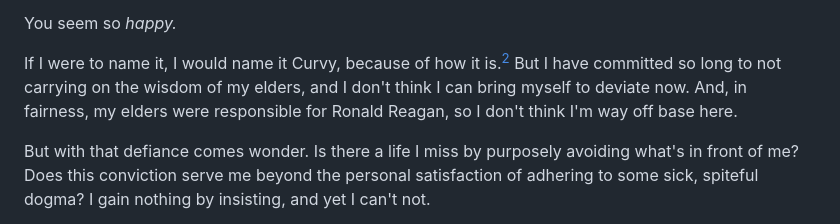
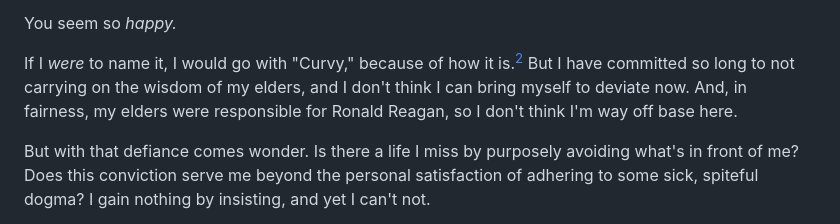
Before and after one commit to gkeenans/gkeenan.co, a Markdown page: src/avgb/2025-05-08-today-i-am-writing-about-a-fork-and-no-its-not-a-metaphor-for-anything-please-stop-asking.md, the part around the change. Drawn GitHub-style.

Commit message:
Update Forks

```diff
--- a/src/avgb/2025-05-08-today-i-am-writing-about-a-fork-and-no-its-not-a-metaphor-for-anything-please-stop-asking.md
+++ b/src/avgb/2025-05-08-today-i-am-writing-about-a-fork-and-no-its-not-a-metaphor-for-anything-please-stop-asking.md
@@ -16,7 +16,7 @@ Example: when I was doing the dishes the other day, I was once again drawn to ou
 
 You seem so *happy.*
 
-If I were to name it, I would name it Curvy, because of how it is.[^2] But I have committed so long to not carrying on the wisdom of my elders, and I don't think I can bring myself to deviate now. And, in fairness, my elders were responsible for Ronald Reagan, so I don't think I'm way off base here.
+If I *were* to name it, I would go with "Curvy," because of how it is.[^2] But I have committed so long to not carrying on the wisdom of my elders, and I don't think I can bring myself to deviate now. And, in fairness, my elders were responsible for Ronald Reagan, so I don't think I'm way off base here.
 
 But with that defiance comes wonder. Is there a life I miss by purposely avoiding what's in front of me? Does this conviction serve me beyond the personal satisfaction of adhering to some sick, spiteful dogma? I gain nothing by insisting, and yet I can't not.
 
```
